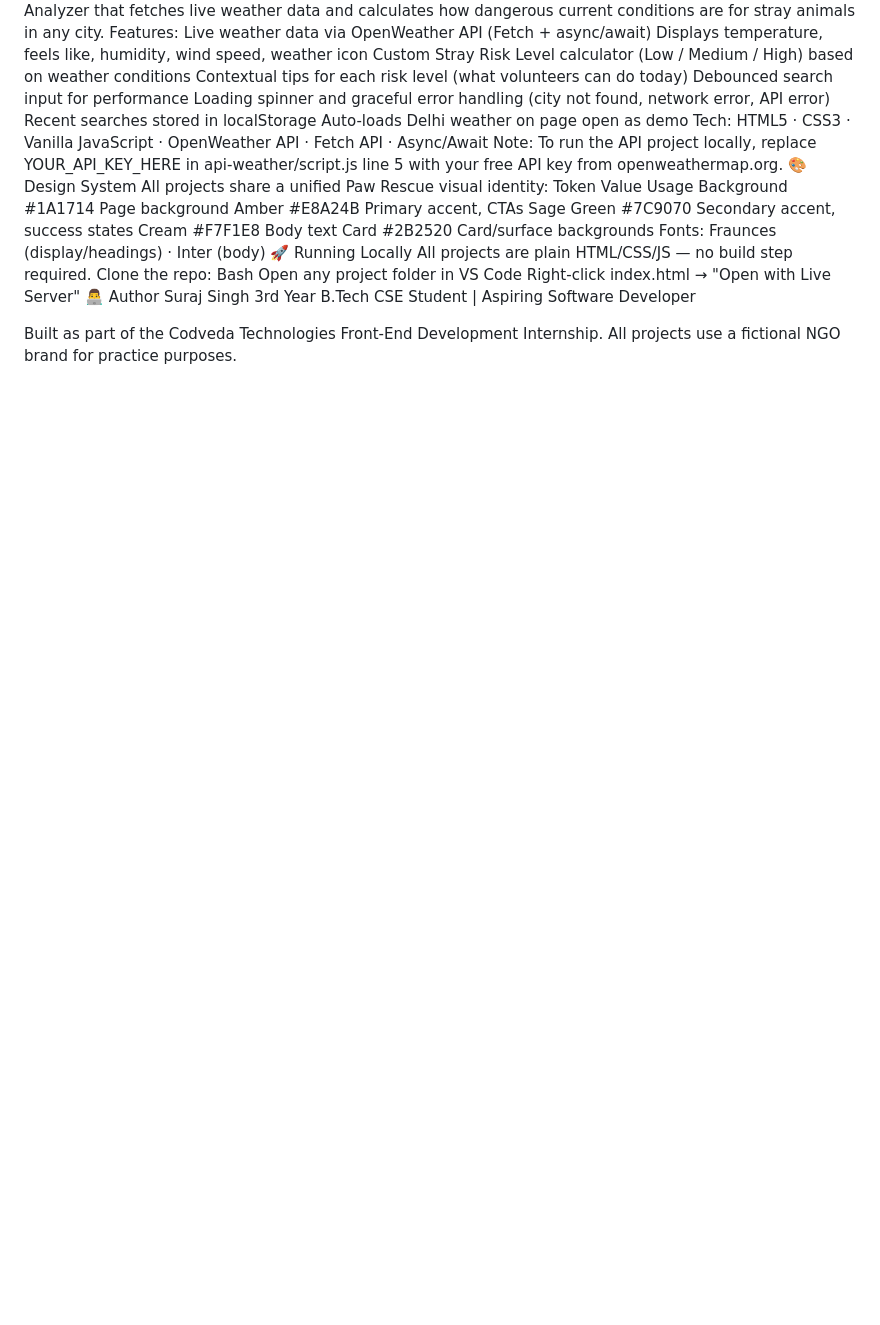
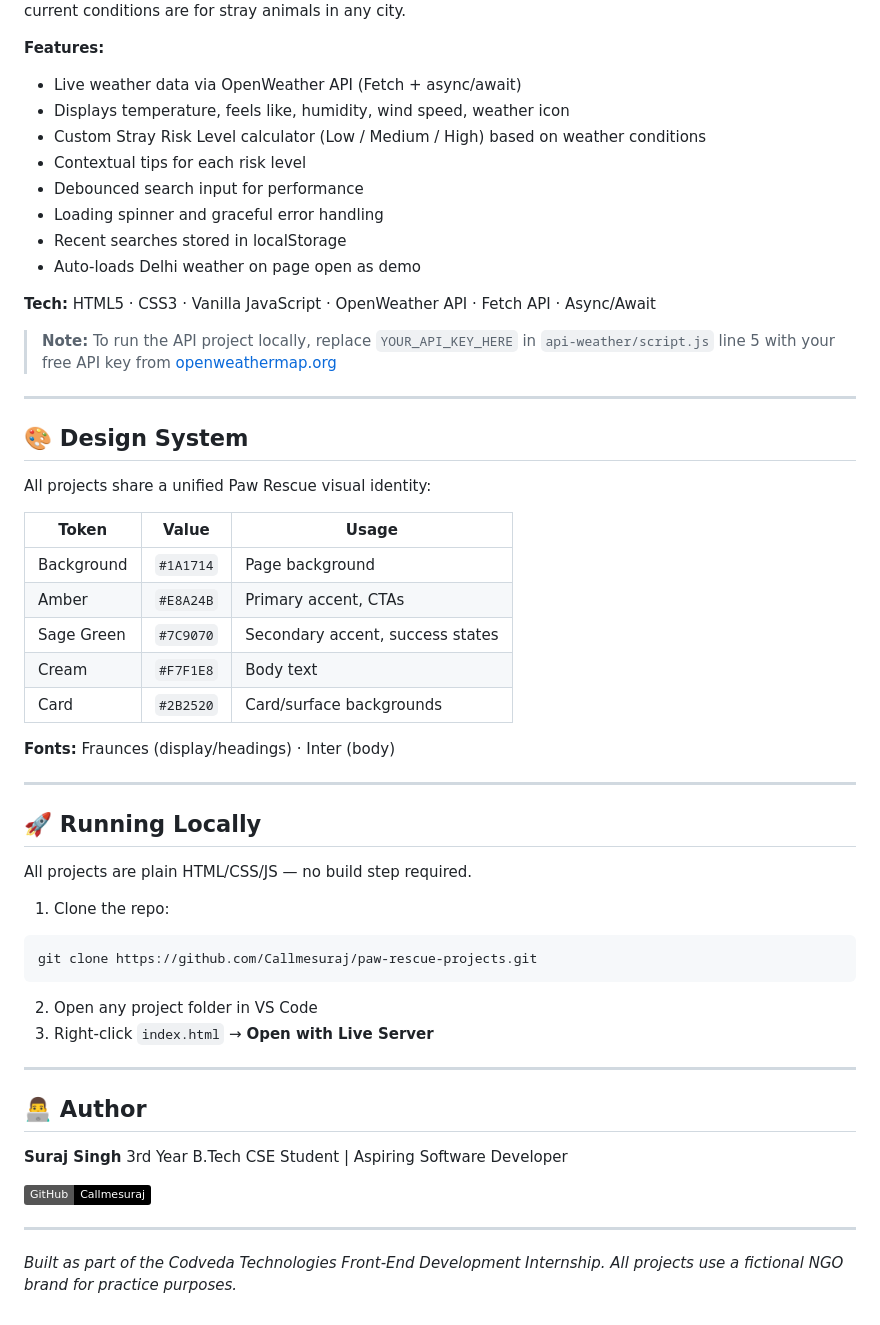
Before and after one commit to Callmesuraj/paw-rescue-projects, a Markdown page: README.md, the part around one of its changes. GitHub-like rendering; badges without logos; blank space fills up the shorter version.

Commit message:
Fix README formatting

````diff
--- a/README.md
+++ b/README.md
@@ -47,44 +77,57 @@ Folder: api-weather/
 A real-time Weather & Stray Risk Analyzer that fetches live weather data and calculates how dangerous current conditions are for stray animals in any city.
-Features:
-Live weather data via OpenWeather API (Fetch + async/await)
-Displays temperature, feels like, humidity, wind speed, weather icon
-Custom Stray Risk Level calculator (Low / Medium / High) based on weather conditions
-Contextual tips for each risk level (what volunteers can do today)
-Debounced search input for performance
-Loading spinner and graceful error handling (city not found, network error, API error)
-Recent searches stored in localStorage
-Auto-loads Delhi weather on page open as demo
-Tech: HTML5 · CSS3 · Vanilla JavaScript · OpenWeather API · Fetch API · Async/Await
-Note: To run the API project locally, replace YOUR_API_KEY_HERE in api-weather/script.js line 5 with your free API key from openweathermap.org.
-🎨 Design System
+
+**Features:**
+- Live weather data via OpenWeather API (Fetch + async/await)
+- Displays temperature, feels like, humidity, wind speed, weather icon
+- Custom Stray Risk Level calculator (Low / Medium / High) based on weather conditions
+- Contextual tips for each risk level
+- Debounced search input for performance
+- Loading spinner and graceful error handling
+- Recent searches stored in localStorage
+- Auto-loads Delhi weather on page open as demo
+
+**Tech:** HTML5 · CSS3 · Vanilla JavaScript · OpenWeather API · Fetch API · Async/Await
+
+> **Note:** To run the API project locally, replace `YOUR_API_KEY_HERE` in `api-weather/script.js` line 5 with your free API key from [openweathermap.org](https://openweathermap.org)
+
+---
+
+## 🎨 Design System
+
 All projects share a unified Paw Rescue visual identity:
-Token
-Value
-Usage
-Background
-#1A1714
-Page background
-Amber
-#E8A24B
-Primary accent, CTAs
-Sage Green
-#7C9070
-Secondary accent, success states
-Cream
-#F7F1E8
-Body text
-Card
-#2B2520
-Card/surface backgrounds
-Fonts: Fraunces (display/headings) · Inter (body)
-🚀 Running Locally
+
+| Token | Value | Usage |
+|-------|-------|-------|
+| Background | `#1A1714` | Page background |
+| Amber | `#E8A24B` | Primary accent, CTAs |
+| Sage Green | `#7C9070` | Secondary accent, success states |
+| Cream | `#F7F1E8` | Body text |
+| Card | `#2B2520` | Card/surface backgrounds |
+
+**Fonts:** Fraunces (display/headings) · Inter (body)
+
+---
+
+## 🚀 Running Locally
+
 All projects are plain HTML/CSS/JS — no build step required.
-Clone the repo:
-Bash
-Open any project folder in VS Code
-Right-click index.html → "Open with Live Server"
-👨‍💻 Author
-Suraj Singh
+
+1. Clone the repo:
+```bash
+git clone https://github.com/Callmesuraj/paw-rescue-projects.git
+```
+2. Open any project folder in VS Code
+3. Right-click `index.html` → **Open with Live Server**
+
+---
+
+## 👨‍💻 Author
+
+**Suraj Singh**
 3rd Year B.Tech CSE Student | Aspiring Software Developer
 
-Built as part of the Codveda Technologies Front-End Development Internship. All projects use a fictional NGO brand for practice purposes.
+[![GitHub](https://img.shields.io/badge/GitHub-Callmesuraj-black)](https://github.com/Callmesuraj)
+
+---
+
+*Built as part of the Codveda Technologies Front-End Development Internship. All projects use a fictional NGO brand for practice purposes.*
````
Also changed, not shown: other parts of README.md (+68 -38 lines).
